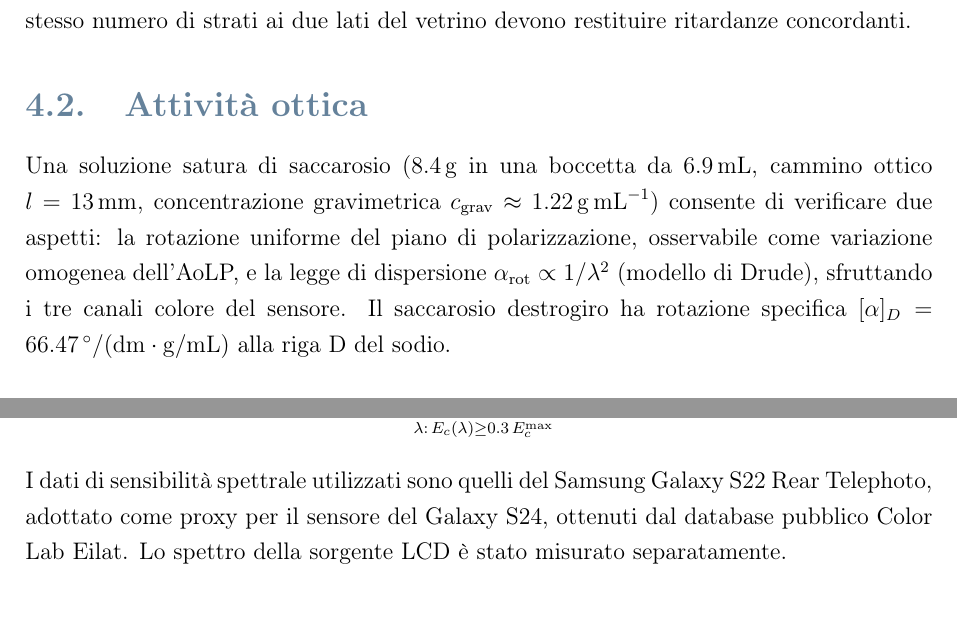
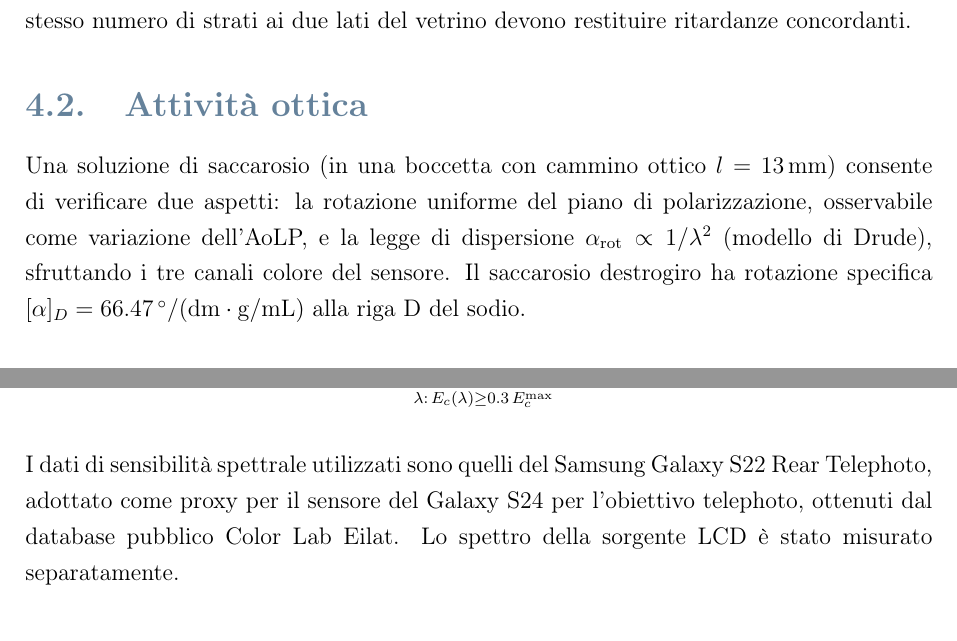
Before and after one commit to FilippoNarici/Tesi, a LaTeX thesis (Thesis.tex, which reads chapters/cap4_campioni.tex, chapters/cap5_analisi.tex): two parts of pages 22 and 24 of 52, joined at a grey line, cut so that both start at the same text. Compiled offline with pdfLaTeX.

Commit message:
Updates from Overleaf

```diff
--- a/chapters/cap4_campioni.tex
+++ b/chapters/cap4_campioni.tex
@@ -37,7 +38,7 @@ dove $N$ è il numero di strati e $\delta_{\text{singolo}}$ il ritardo introdott
 \section{Attività ottica}
 \label{sec:campione-attivita-ottica}
 
-Una soluzione satura di saccarosio ($\SI{8.4}{\gram}$ in una boccetta da $\SI{6.9}{\milli\liter}$, cammino ottico $l = \SI{13}{\milli\meter}$, concentrazione gravimetrica $c_\text{grav} \approx \SI{1.22}{\gram\per\milli\liter}$) consente di verificare due aspetti: la rotazione uniforme del piano di polarizzazione, osservabile come variazione omogenea dell'AoLP, e la legge di dispersione $\alpha_\text{rot} \propto 1/\lambda^2$ (modello di Drude), sfruttando i tre canali colore del sensore. Il saccarosio destrogiro ha rotazione specifica $[\alpha]_D = \SI{66.47}{\degree\per(\deci\meter\cdot\gram\per\milli\liter)}$ alla riga D del sodio.
+Una soluzione di saccarosio (in una boccetta con cammino ottico $l = \SI{13}{\milli\meter}$) consente di verificare due aspetti: la rotazione uniforme del piano di polarizzazione, osservabile come variazione dell'AoLP, e la legge di dispersione $\alpha_\text{rot} \propto 1/\lambda^2$ (modello di Drude), sfruttando i tre canali colore del sensore. Il saccarosio destrogiro ha rotazione specifica $[\alpha]_D = \SI{66.47}{\degree\per(\deci\meter\cdot\gram\per\milli\liter)}$ alla riga D del sodio.
 
 
 \section{Campioni fotoelastici}
--- a/chapters/cap5_analisi.tex
+++ b/chapters/cap5_analisi.tex
@@ -19,12 +20,24 @@ Le immagini del sensore hanno una risoluzione nativa dell'ordine di $4000 \times
 
 Il sensore CMOS non è un rivelatore monocromatico: ciascun canale colore ha una risposta spettrale estesa su diverse decine di nanometri. Poiché la ritardanza introdotta dalla lamina quarto d'onda dipende dalla lunghezza d'onda (\cref{sec:determinazione-s3}), è necessario assegnare a ciascun canale una lunghezza d'onda effettiva rappresentativa.
 
+% TODO: Approfondire come abbiamo lo spettro, così sembra piovuto dal cielo, misurato tramite AvaSpec 2048
 Il metodo adottato è il baricentro con soglia. Dati lo spettro di emissione della sorgente $I(\lambda)$ e la sensibilità spettrale del canale $S_c(\lambda)$, il segnale effettivo registrato è $E_c(\lambda) = S_c(\lambda) \cdot I(\lambda)$. La lunghezza d'onda centroide si calcola come media pesata, dopo aver applicato una soglia al $30\%$ del valore di picco per escludere le code a bassa intensità:
 \begin{equation}
     \lambda_{\mathrm{eff},c} = \frac{\displaystyle\sum_{\lambda:\,E_c(\lambda) \geq 0.3\,E_c^{\max}} \lambda \cdot E_c(\lambda)}{\displaystyle\sum_{\lambda:\,E_c(\lambda) \geq 0.3\,E_c^{\max}} E_c(\lambda)}.
     \label{eq:centroide}
 \end{equation}
-I dati di sensibilità spettrale utilizzati sono quelli del Samsung Galaxy S22 Rear Telephoto, adottato come proxy per il sensore del Galaxy S24, ottenuti dal database pubblico Color Lab Eilat. Lo spettro della sorgente LCD è stato misurato separatamente.
+% TODO: Aggiungere a bibliografia
+
+%fonte: https://color-lab-eilat.github.io/Spectral-sensitivity-estimation-web/
+
+%  @inproceedings{Solomatov2023spectral,
+%  author = {Grigory Solomatov and Derya Akkaynak},
+%  title = {Spectral Sensitivity Estimation Without a Camera},
+%  booktitle = {IEEE International Conference on Computational Photography (ICCP)},
+%  year = {2023},
+%  month = {July}
+%  }
+I dati di sensibilità spettrale utilizzati sono quelli del Samsung Galaxy S22 Rear Telephoto, adottato come proxy per il sensore del Galaxy S24 per l'obiettivo telephoto, ottenuti dal database pubblico Color Lab Eilat. Lo spettro della sorgente LCD è stato misurato separatamente.
 
 % ---------------------------------------------------------------------------
 \section{Ricostruzione di \texorpdfstring{$S_0$, $S_1$, $S_2$}{S0, S1, S2}}
```
Also changed, not shown: chapters/cap1_introduzione.tex (+1 -1 lines), chapters/cap6_risultati.tex (+2 -0 lines), chapters/cap4_campioni.tex (1 more changed lines), chapters/cap5_analisi.tex (10 more changed lines).
